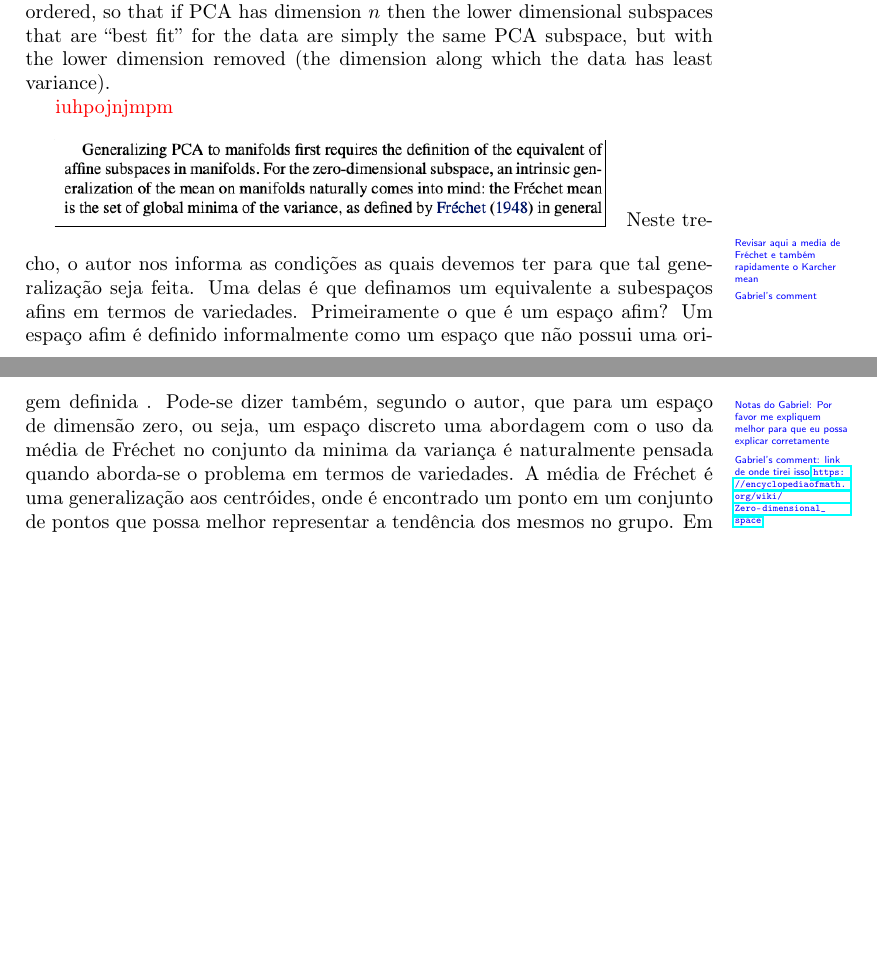
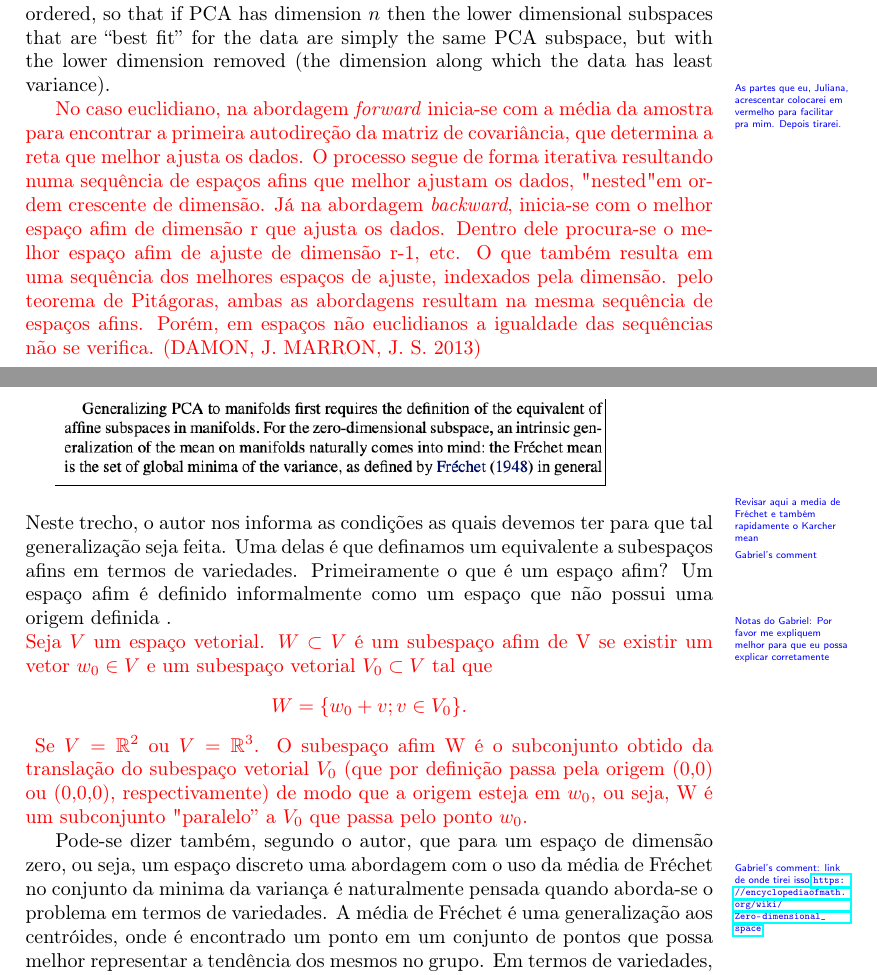
Before and after one commit to rfabbri/bib-paper-review-pennec, a LaTeX document (main.tex): two parts of pages 4 and 5 of 7 before the commit and two parts of pages 4 and 5 of 8 after it, joined at a grey line, cut so that both start at the same text, the shorter picture padded with empty space. Compiled offline with pdfLaTeX.

Commit message:
Updates from Overleaf

```diff
--- a/main.tex
+++ b/main.tex
@@ -134,8 +134,8 @@ so that if PCA has dimension $n$ then the lower dimensional subspaces that are
 ``best fit'' for the data are simply the same PCA subspace, but with the lower
 dimension removed (the dimension along which the data has least variance).
 
- \juliana{iuhpojnjmpm}
-
+ \draftnote{As partes que eu, Juliana, acrescentar colocarei em vermelho para facilitar pra mim. Depois tirarei.}
+ \juliana{No caso euclidiano, na abordagem \textit{forward} inicia-se com a média da amostra para encontrar a primeira autodireção da matriz de covariância, que determina a reta que melhor ajusta os dados. O processo segue de forma iterativa resultando numa sequência de espaços afins que melhor ajustam os dados, "nested" em ordem crescente de dimensão. Já na abordagem \textit{backward}, inicia-se com o melhor espaço afim de dimensão r que ajusta os dados. Dentro dele procura-se o melhor espaço afim de ajuste de dimensão r-1, etc. O que também resulta em uma sequência dos melhores espaços de ajuste, indexados pela dimensão. pelo teorema de Pitágoras, ambas as abordagens resultam na mesma sequência de espaços afins. Porém, em espaços não euclidianos a igualdade das sequências não se verifica. (DAMON, J. MARRON, J. S. 2013) }
 
 {
 \vspace{1em}
@@ -144,7 +144,12 @@ dimension removed (the dimension along which the data has least variance).
 }
 \draftnote{Revisar aqui a media de Fréchet e também rapidamente o Karcher mean}
 \draftnote{Gabriel's comment}
+\\
 Neste trecho, o autor nos informa as condições as quais devemos ter para que tal generalização seja feita. Uma delas é que definamos um equivalente a subespaços afins em termos de variedades. Primeiramente o que é um espaço afim? Um espaço afim é definido informalmente como um espaço que não possui uma origem definida \draftnote{Notas do Gabriel: Por favor me expliquem melhor para que eu possa explicar corretamente}.
+\\
+\juliana{Seja $V$ um espaço vetorial. $W \subset V$ é um subespaço afim de V se existir um vetor $w_0 \in V$ e um subespaço vetorial $V_0 \subset V$ tal que $$W=\{w_0 +v ; v \in V_0 \}.$$}
+\juliana{Se $V=\mathbb{R}^2$ ou $V=\mathbb{R}^3$. O subespaço afim W é o subconjunto obtido da translação do subespaço vetorial $V_0$ (que por definição passa pela origem (0,0) ou (0,0,0), respectivamente) de modo que a origem esteja em $w_0$, ou seja, W é um subconjunto "paralelo'' a $V_0$ que passa pelo ponto $w_0$.}
+
 Pode-se dizer também, segundo o autor, que para um espaço de dimensão zero, ou seja, um espaço discreto \draftnote{Gabriel's comment: link de onde tirei isso \url{https://encyclopediaofmath.org/wiki/Zero-dimensional_space}} uma abordagem com o uso da média de Fréchet no conjunto da minima da variança é naturalmente pensada quando aborda-se o problema em termos de variedades. A média de Fréchet é uma generalização aos centróides, onde é encontrado um ponto em um conjunto de pontos que possa melhor representar a tendência dos mesmos no grupo.
 Em termos de variedades, supondo que tenhamos uma nuvem de pontos discreto dentro de um espaço de variedades, o uso da média de Fréchet nos ajudaria a encontrar a tendencia desta nuvem, proporcionando um melhor escolha de componentes pela PCA \draftnote{Gabriel's comment: Foi pelo menos o que eu a principio entendi deste trecho}
 
```
Also changed, not shown: main.tex (1 more changed lines).
